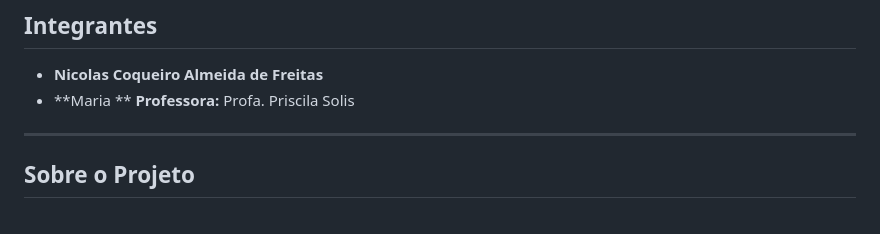
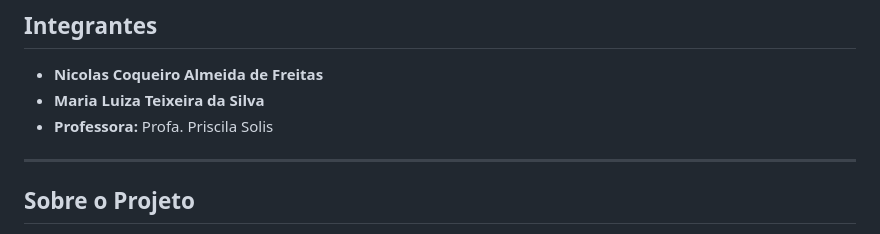
Before and after one commit to nicolascoqueiro/cic-socketstudy, a Markdown page: README.md, the part around the change. Rendered like a GitHub page.

Commit message:
Alterações no README

```diff
--- a/README.md
+++ b/README.md
@@ -4,8 +4,8 @@ Projeto prático desenvolvido para a disciplina **CIC0124 - Redes de Computadore
 
 ## Integrantes
 * **Nicolas Coqueiro Almeida de Freitas**
-* **Maria  **
-**Professora:** Profa. Priscila Solis
+* **Maria Luiza Teixeira da Silva**
+* **Professora:** Profa. Priscila Solis
 
 ---
 
```
